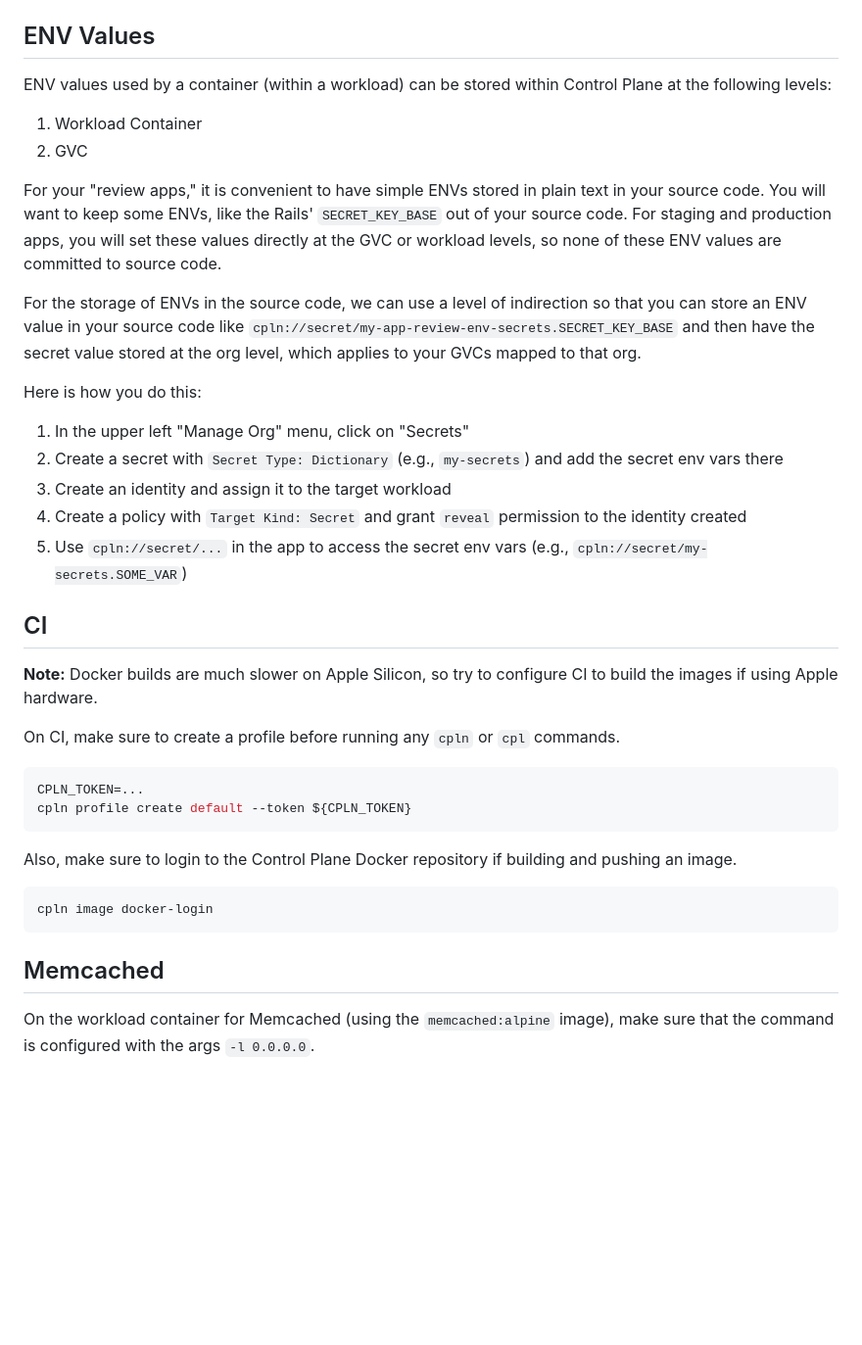
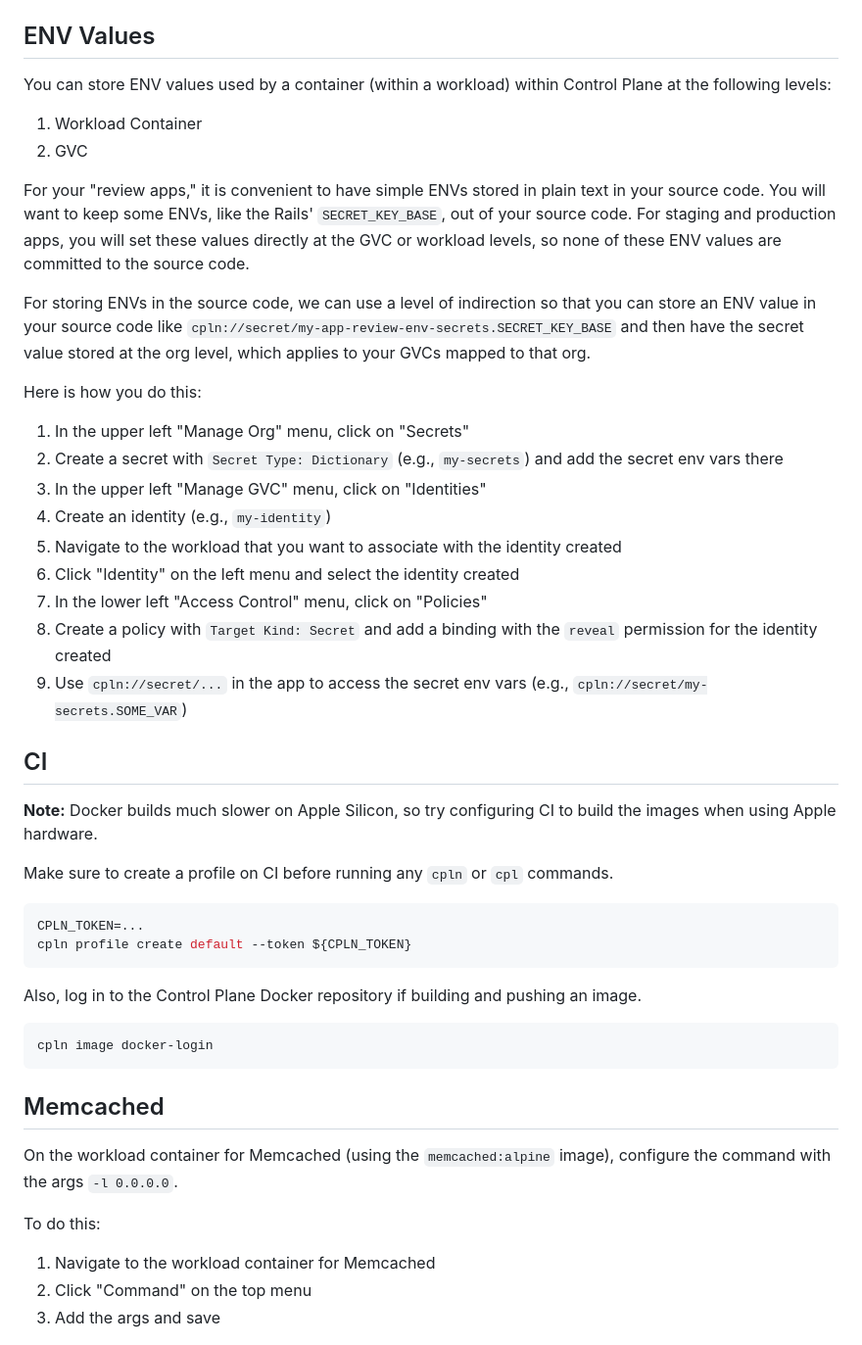
Before and after one commit to shakacode/control-plane-flow, a Markdown page: docs/tips.md, the part around the change printed below. Shown: that part at 98% size. GitHub-like rendering; blank space fills up the shorter version.

````diff
--- a/docs/tips.md
+++ b/docs/tips.md
@@ -42,40 +72,44 @@ So `REMOTE_ADDR` should not be used directly, only `request.remote_ip`.
 
 ## ENV Values
 
-ENV values used by a container (within a workload) can be stored within Control Plane at the following levels:
+You can store ENV values used by a container (within a workload) within Control Plane at the following levels:
 
 1. Workload Container
 2. GVC
 
 For your "review apps," it is convenient to have simple ENVs stored in plain text in your source code. You will want to
-keep some ENVs, like the Rails' `SECRET_KEY_BASE` out of your source code. For staging and production apps, you will set
-these values directly at the GVC or workload levels, so none of these ENV values are committed to source code.
+keep some ENVs, like the Rails' `SECRET_KEY_BASE`, out of your source code. For staging and production apps, you will
+set these values directly at the GVC or workload levels, so none of these ENV values are committed to the source code.
 
-For the storage of ENVs in the source code, we can use a level of indirection so that you can store an ENV value in your
-source code like `cpln://secret/my-app-review-env-secrets.SECRET_KEY_BASE` and then have the secret value stored at the
-org level, which applies to your GVCs mapped to that org.
+For storing ENVs in the source code, we can use a level of indirection so that you can store an ENV value in your source
+code like `cpln://secret/my-app-review-env-secrets.SECRET_KEY_BASE` and then have the secret value stored at the org
+level, which applies to your GVCs mapped to that org.
 
 Here is how you do this:
 
 1. In the upper left "Manage Org" menu, click on "Secrets"
 2. Create a secret with `Secret Type: Dictionary` (e.g., `my-secrets`) and add the secret env vars there
-3. Create an identity and assign it to the target workload
-4. Create a policy with `Target Kind: Secret` and grant `reveal` permission to the identity created
-5. Use `cpln://secret/...` in the app to access the secret env vars (e.g., `cpln://secret/my-secrets.SOME_VAR`)
+3. In the upper left "Manage GVC" menu, click on "Identities"
+4. Create an identity (e.g., `my-identity`)
+5. Navigate to the workload that you want to associate with the identity created
+6. Click "Identity" on the left menu and select the identity created
+7. In the lower left "Access Control" menu, click on "Policies"
+8. Create a policy with `Target Kind: Secret` and add a binding with the `reveal` permission for the identity created
+9. Use `cpln://secret/...` in the app to access the secret env vars (e.g., `cpln://secret/my-secrets.SOME_VAR`)
 
 ## CI
 
-**Note:** Docker builds are much slower on Apple Silicon, so try to configure CI to build the images if using Apple
+**Note:** Docker builds much slower on Apple Silicon, so try configuring CI to build the images when using Apple
 hardware.
 
-On CI, make sure to create a profile before running any `cpln` or `cpl` commands.
+Make sure to create a profile on CI before running any `cpln` or `cpl` commands.
 
 ```sh
 CPLN_TOKEN=...
 cpln profile create default --token ${CPLN_TOKEN}
 ```
 
-Also, make sure to login to the Control Plane Docker repository if building and pushing an image.
+Also, log in to the Control Plane Docker repository if building and pushing an image.
 
 ```sh
 cpln image docker-login
@@ -83,8 +117,14 @@ cpln image docker-login
 
 ## Memcached
 
-On the workload container for Memcached (using the `memcached:alpine` image), make sure that the command is configured
-with the args `-l 0.0.0.0`.
+On the workload container for Memcached (using the `memcached:alpine` image), configure the command with the args
+`-l 0.0.0.0`.
+
+To do this:
+
+1. Navigate to the workload container for Memcached
+2. Click "Command" on the top menu
+3. Add the args and save
 
 ![](assets/memcached.png)
 
````
Also changed, not shown: other parts of docs/tips.md (+52 -16 lines), docs/assets/grafana-alert.png (added).
